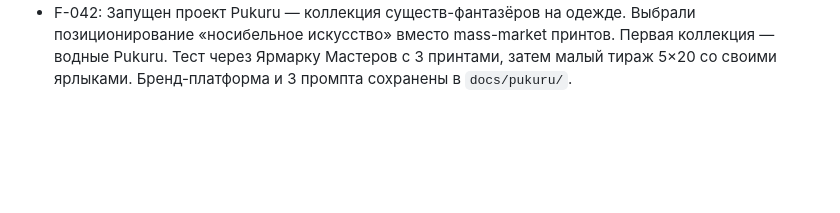
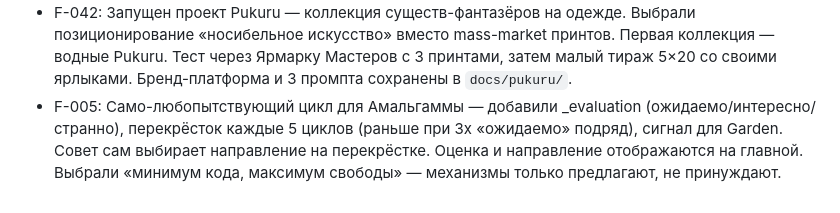
Before and after one commit to look85-ops/methodist-booster, a Markdown page: logs/decisions.md, the part around the change. Rendered like a GitHub page; blank space fills up the shorter version.

Commit message:
[F-005] Log decision

```diff
--- a/logs/decisions.md
+++ b/logs/decisions.md
@@ -24,3 +24,4 @@
 - F-034: Первый выпуск дайджеста опубликован на GH Pages (а не Netlify) — репозиторий methodist-booster уже имеет Pages, не требует отдельной настройки. Дизайн подогнан под стиль портфолио (Inter, #FFEA6C, чёрный акцент, CTA в футере). Ссылки встроены в описание отчётов, а не вынесены в отдельный блок — короче, без дублирования.
 - F-008: Написан пост «3 фреймворка из разведки для AI-советов» — формат: хук-вопрос, единая структура каждого фреймворка (Зачем/Промпт/Когда в L&D), CTA на комментарий. Решение: конвертировать успешный Telegram-комментарий в отдельный пост, усилив структурой и примерами из L&D.
 - F-042: Запущен проект Pukuru — коллекция существ-фантазёров на одежде. Выбрали позиционирование «носибельное искусство» вместо mass-market принтов. Первая коллекция — водные Pukuru. Тест через Ярмарку Мастеров с 3 принтами, затем малый тираж 5×20 со своими ярлыками. Бренд-платформа и 3 промпта сохранены в `docs/pukuru/`.
+- F-005: Само-любопытствующий цикл для Амальгаммы — добавили _evaluation (ожидаемо/интересно/странно), перекрёсток каждые 5 циклов (раньше при 3x «ожидаемо» подряд), сигнал для Garden. Совет сам выбирает направление на перекрёстке. Оценка и направление отображаются на главной. Выбрали «минимум кода, максимум свободы» — механизмы только предлагают, не принуждают.
```
